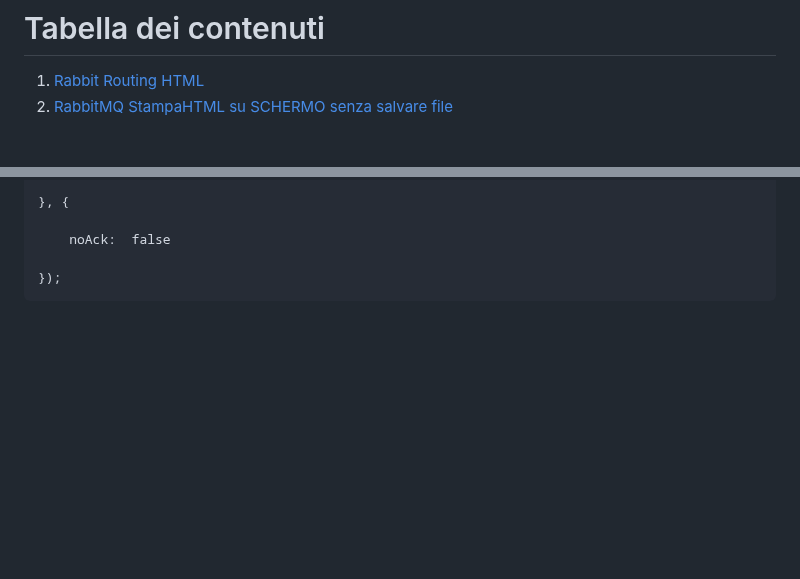
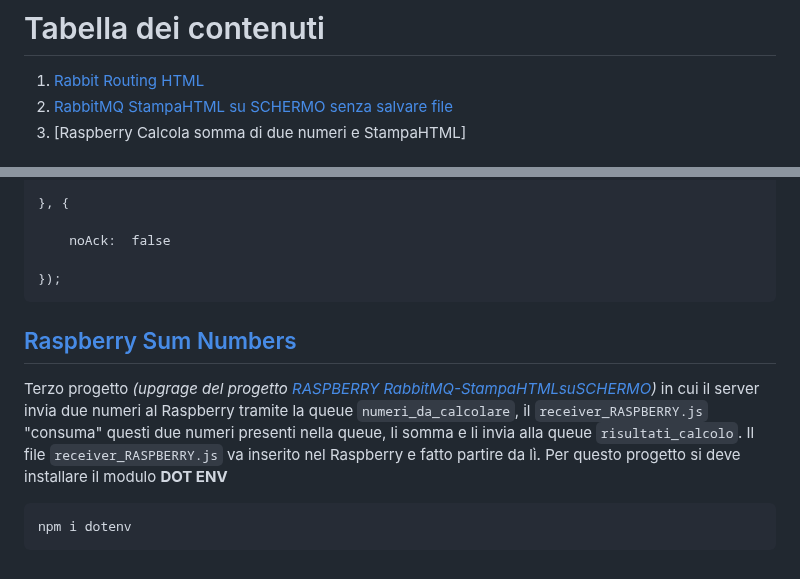
Before and after one commit to angelof-exe/RabbitMQ-esercitazione, a Markdown page: README.md, 2 parts joined by grey strips. Rendered like a GitHub page; blank space fills up the shorter version.

````diff
--- a/README.md
+++ b/README.md
@@ -7,4 +8,5 @@
 
 1. [Rabbit Routing HTML](#rabbit-routing-html)
 2. [RabbitMQ StampaHTML su SCHERMO senza salvare file](#RabbitMQ-StampaHTMLsuSCHERMO)
+3. [Raspberry Calcola somma di due numeri e StampaHTML]
 
@@ -106,3 +108,10 @@ channel.consume(queue, function (msg) {
 
 });
 ```
+
+## [Raspberry Sum Numbers](https://github.com/angelof-exe/RabbitMQ-esercitazione/tree/main/RaspBerry%20Sum%20Numbers)
+Terzo progetto *(upgrage del progetto [RASPBERRY RabbitMQ-StampaHTMLsuSCHERMO](https://github.com/angelof-exe/RabbitMQ-esercitazione/tree/main/RASPBERRY%20RabbitMQ-StampaHTMLsuSCHERMO))* in cui il server invia due numeri al Raspberry tramite la queue `numeri_da_calcolare`, il `receiver_RASPBERRY.js` "consuma" questi due numeri presenti nella queue, li somma e li invia alla queue `risultati_calcolo`. Il file `receiver_RASPBERRY.js` va inserito nel Raspberry e fatto partire da lì.
+Per questo progetto si deve installare il modulo **DOT ENV**
+```
+npm i dotenv
+```
````
Also changed, not shown: other parts of README.md (+5 -4 lines).
